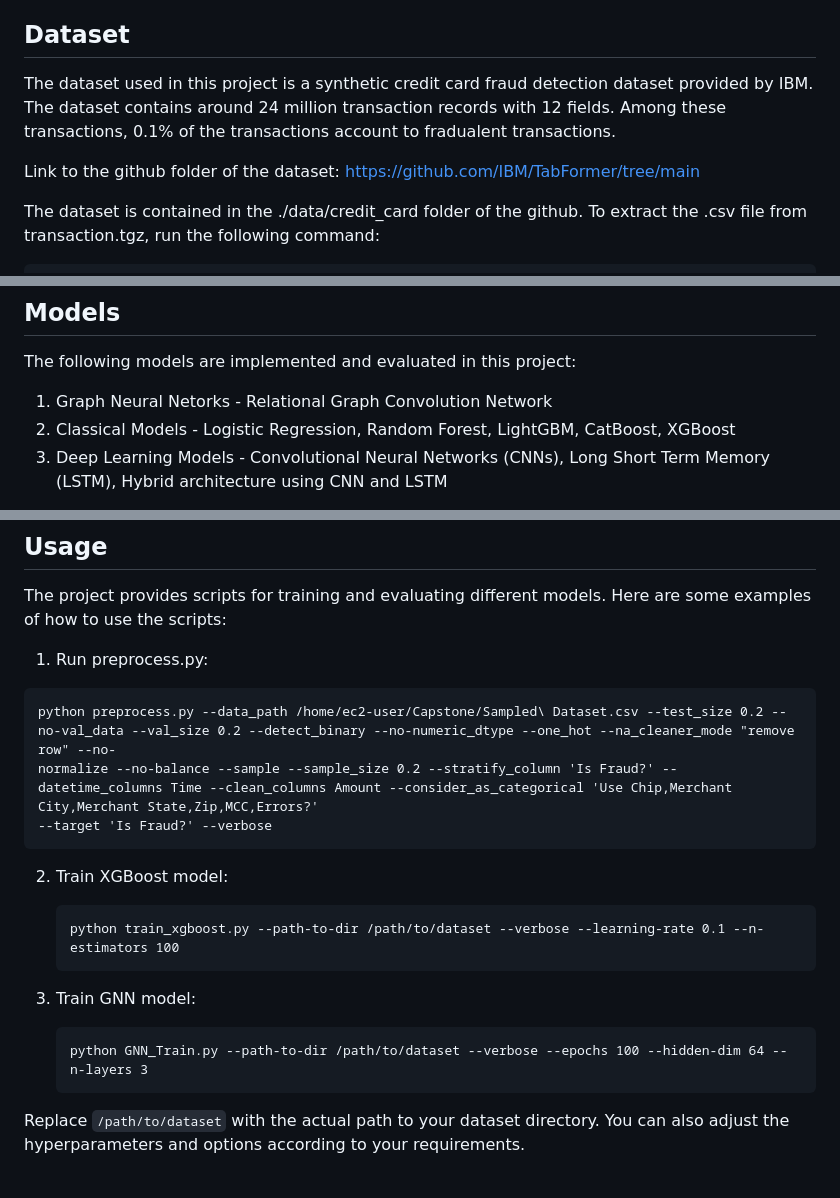
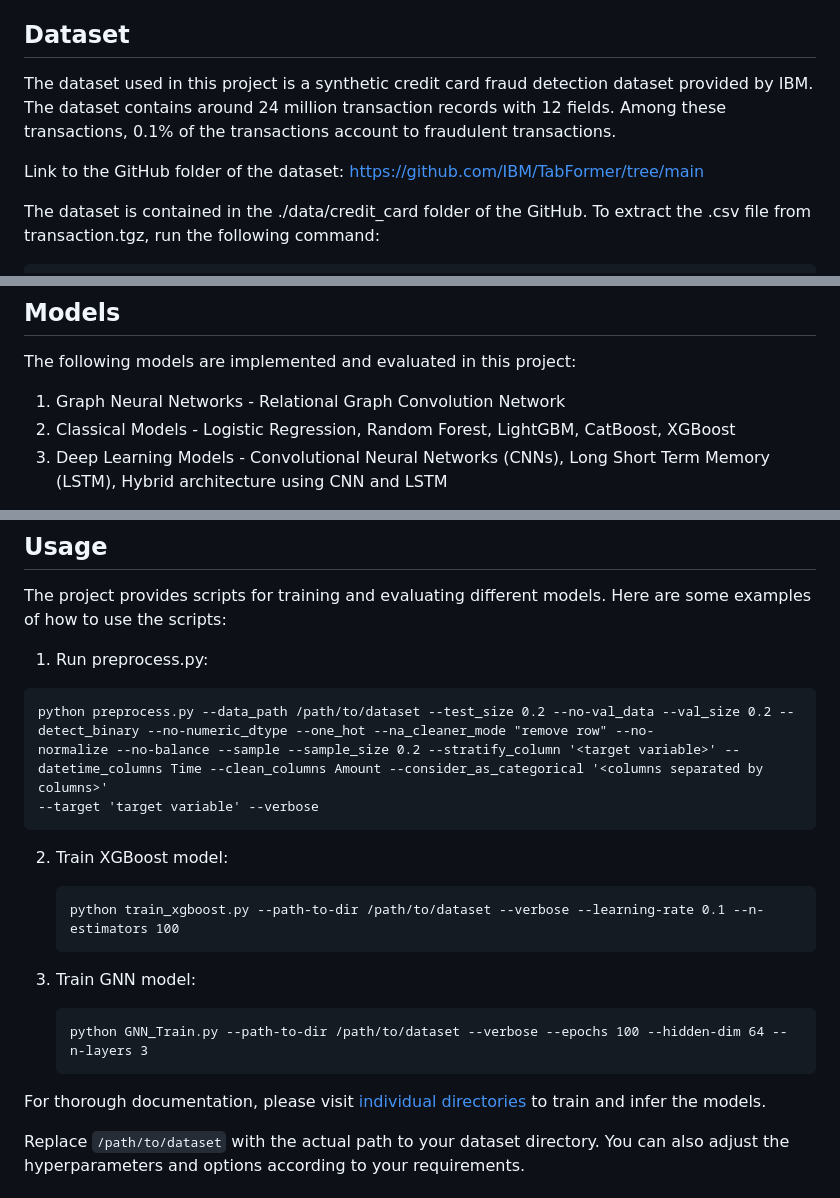
Before and after one commit to ChiragLakhanpal/Leveraging-Graph-Based-Learning-for-Enhanced-Fraud-Detection, a Markdown page: README.md, 3 parts joined by grey strips. GitHub-like rendering.

````diff
--- a/README.md
+++ b/README.md
@@ -13,10 +13,10 @@ Anomaly detection in financial transactions is crucial for preventing fraud, mon
 
 ## Dataset
 
-The dataset used in this project is a synthetic credit card fraud detection dataset provided by IBM. The dataset contains around 24 million transaction records with 12 fields. Among these transactions, 0.1% of the transactions account to fradualent transactions.
+The dataset used in this project is a synthetic credit card fraud detection dataset provided by IBM. The dataset contains around 24 million transaction records with 12 fields. Among these transactions, 0.1% of the transactions account to fraudulent transactions.
 
-Link to the github folder of the dataset: https://github.com/IBM/TabFormer/tree/main
+Link to the GitHub folder of the dataset: https://github.com/IBM/TabFormer/tree/main
 
-The dataset is contained in the  ./data/credit_card folder of the github. To extract the .csv file from transaction.tgz, run the following command:
+The dataset is contained in the  ./data/credit_card folder of the GitHub. To extract the .csv file from transaction.tgz, run the following command:
 
 ```
@@ -27,7 +27,7 @@ The dataset is contained in the  ./data/credit_card folder of the github. To ext
 
 The following models are implemented and evaluated in this project:
 
-1. Graph Neural Netorks - Relational Graph Convolution Network
+1. Graph Neural Networks - Relational Graph Convolution Network
 2. Classical Models - Logistic Regression, Random Forest, LightGBM, CatBoost, XGBoost
 3. Deep Learning Models - Convolutional Neural Networks (CNNs), Long Short Term Memory (LSTM), Hybrid architecture using CNN and LSTM
 
@@ -54,9 +54,9 @@ The project provides scripts for training and evaluating different models. Here
 
 1. Run preprocess.py:
   ```
-  python preprocess.py --data_path /home/ec2-user/Capstone/Sampled\ Dataset.csv --test_size 0.2 --no-val_data --val_size 0.2 --detect_binary --no-numeric_dtype --one_hot --na_cleaner_mode "remove row" --no-
-  normalize --no-balance --sample --sample_size 0.2 --stratify_column 'Is Fraud?' --datetime_columns Time --clean_columns Amount --consider_as_categorical 'Use Chip,Merchant City,Merchant State,Zip,MCC,Errors?'
-  --target 'Is Fraud?' --verbose
+  python preprocess.py --data_path /path/to/dataset --test_size 0.2 --no-val_data --val_size 0.2 --detect_binary --no-numeric_dtype --one_hot --na_cleaner_mode "remove row" --no-
+  normalize --no-balance --sample --sample_size 0.2 --stratify_column '<target variable>' --datetime_columns Time --clean_columns Amount --consider_as_categorical '<columns separated by columns>'
+  --target 'target variable' --verbose
   ```
 2. Train XGBoost model:
    ```
@@ -67,6 +67,10 @@ The project provides scripts for training and evaluating different models. Here
    ```
    python GNN_Train.py --path-to-dir /path/to/dataset --verbose --epochs 100 --hidden-dim 64 --n-layers 3
    ```
+
+For thorough documentation, please visit [individual directories](#https://github.com/ChiragLakhanpal/Capstone/tree/main/code/main_code) to train and infer the models.
+
+
 
 
 Replace `/path/to/dataset` with the actual path to your dataset directory. You can also adjust the hyperparameters and options according to your requirements.
````
Also changed, not shown: other parts of README.md (+1 -1 lines).
